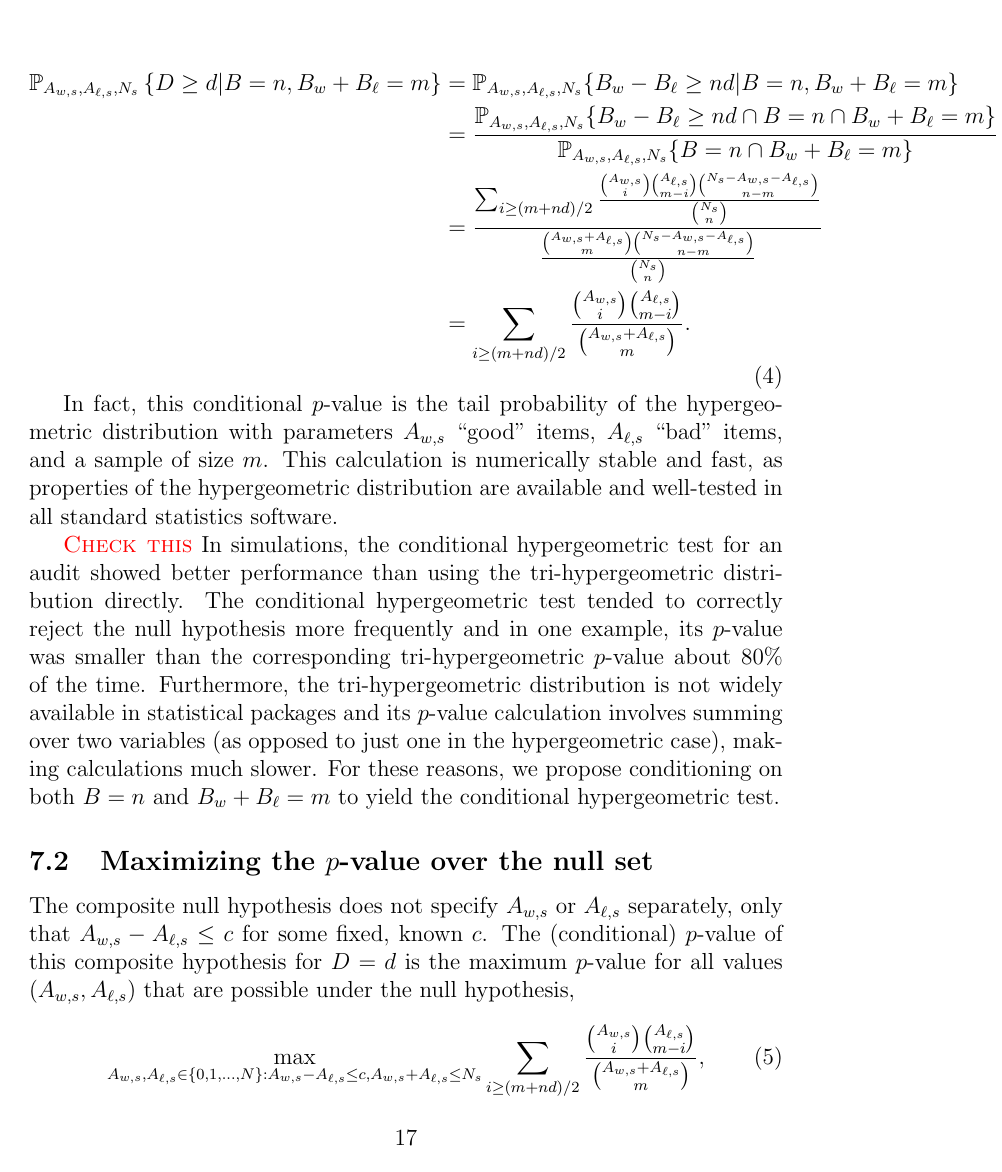
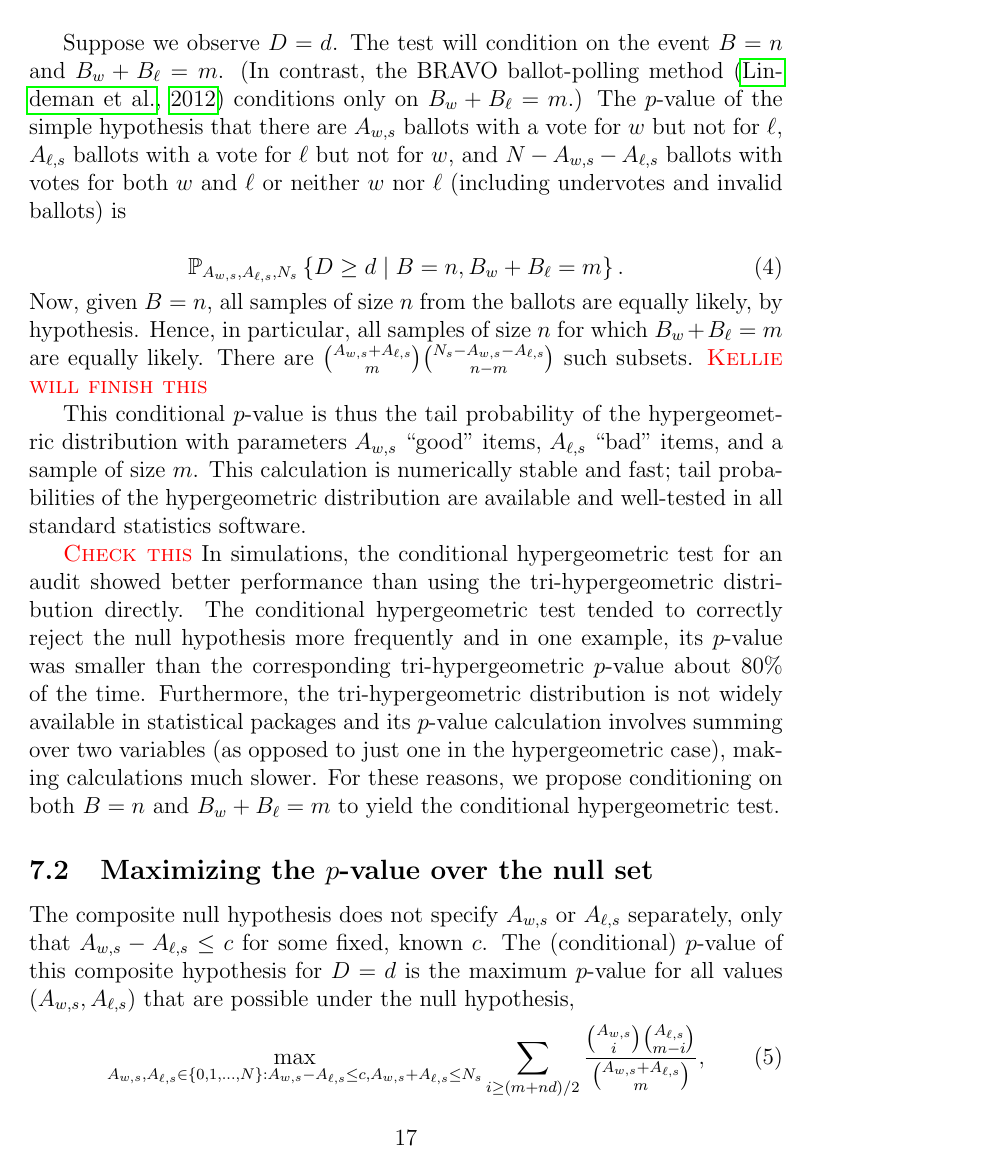
Before and after one commit to pbstark/CORLA18, a LaTeX paper (CO18.tex, which reads ballotPollError.tex): page 17 of 21. Compiled offline with pdfLaTeX.

Commit message:
tweaking ballot polling

```diff
--- a/ballotPollError.tex
+++ b/ballotPollError.tex
@@ -42,3 +43,4 @@ Hence, we will reject for large values of $D$.
 Conditional on $B=n$, the event $D = (B_w - B_\ell)/B = d$ is the event $B_w - B_\ell = nd$.
 
 Suppose we observe $D=d$.
+The test will condition on the event $B=n$ and $B_w +B_\ell = m$.
@@ -48,25 +49,21 @@ method~\citep{lindemanEtal12}
 conditions only on $B_w+B_\ell = m$.)
 The $p$-value of the simple hypothesis that there are $A_{w,s}$ ballots with
 a vote for $w$ but not for $\ell$, $A_{\ell,s}$ ballots with a vote for $\ell$ but not for $w$,
-and $N - A_{w,s} - A_{\ell,s}$ ballots with votes for both $w$ and $\ell$ or neither $w$ nor $\ell$ (including undervotes and
+and $N - A_{w,s} - A_{\ell,s}$ ballots with votes for both $w$ and $\ell$ or neither $w$ nor $\ell$
+(including undervotes and
 invalid ballots) is
 
 \begin{equation}
-\begin{aligned}
-   \mathbb{P}_{A_{w,s}, A_{\ell,s}, N_s} \left \{ D \geq d \vert B = n, B_w+B_\ell = m \right \}
-  & = \mathbb{P}_{A_{w,s}, A_{\ell,s}, N_s}\{ B_w - B_\ell \geq nd \vert B = n, B_w+B_\ell = m \} \\
-  & = \frac{\mathbb{P}_{A_{w,s}, A_{\ell,s}, N_s}\{ B_w - B_\ell \geq nd \cap B = n \cap B_w+B_\ell = m \} }{ \mathbb{P}_{A_{w,s}, A_{\ell,s}, N_s}\{  B = n \cap B_w+B_\ell = m \} }\\
-   & = \frac{
-   \sum_{i \geq (m+nd)/2}
-         \frac{ {A_{w,s} \choose i}{A_{\ell,s} \choose m-i}{N_s - A_{w,s} - A_{\ell,s} \choose n-m}}{{N_s \choose n}} }{
-         \frac{ {A_{w,s} + A_{\ell, s} \choose m}{N_s - A_{w,s} - A_{\ell,s} \choose n-m}}{{N_s \choose n}}} \\
-     & = \sum_{i \geq (m+nd)/2} \frac{ {A_{w,s} \choose i}{A_{\ell,s} \choose m-i} }{{A_{w,s} + A_{\ell, s} \choose m}}.
-\end{aligned}
+   \mathbb{P}_{A_{w,s}, A_{\ell,s}, N_s} \left \{ D \geq d \;\vert\; B = n, B_w+B_\ell = m \right \}.
 \end{equation}
+Now, given $B=n$, all samples of size $n$ from the ballots are equally likely, by hypothesis.
+Hence, in particular, all samples of size $n$ for which $B_w + B_\ell = m$ are equally likely.
+There are ${A_{w,s}+A_{\ell,s} \choose m}{N_s - A_{w,s}-A_{\ell,s} \choose n-m}$ such subsets.
+\note{Kellie will finish this}
 
-In fact, this conditional $p$-value is the tail probability of the hypergeometric distribution
+This conditional $p$-value is thus the tail probability of the hypergeometric distribution
 with parameters $A_{w,s}$ ``good'' items, $A_{\ell,s}$ ``bad'' items, and a sample of size $m$.
-This calculation is numerically stable and fast, as properties of the hypergeometric distribution are available
+This calculation is numerically stable and fast; tail probabilities of the hypergeometric distribution are available
 and well-tested in all standard statistics software.
 
 \note{Check this}
```
Also changed, not shown: comparisonError.tex (+16 -3 lines), stratumRisk.tex (+1 -1 lines), CO18.pdf, ballotPollError.tex (8 more changed lines).
